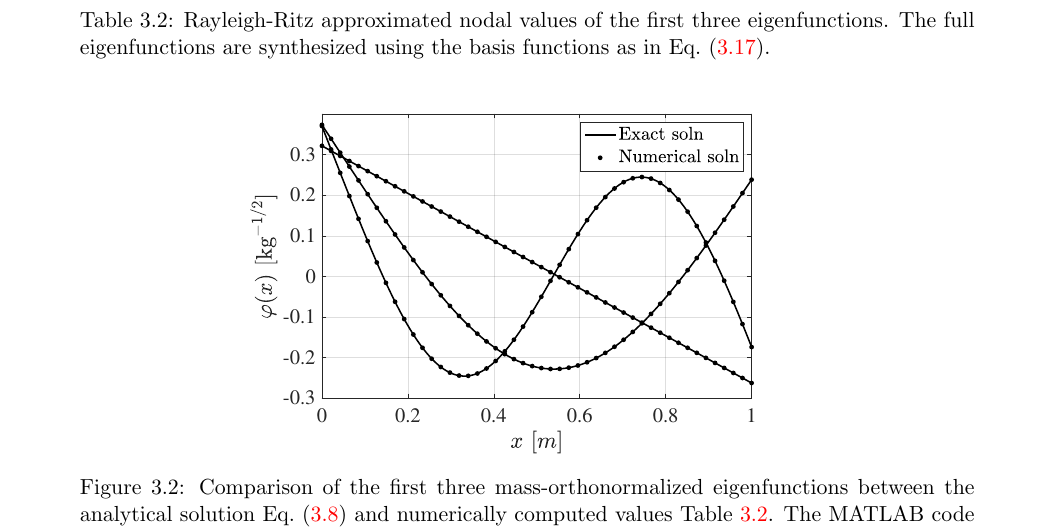
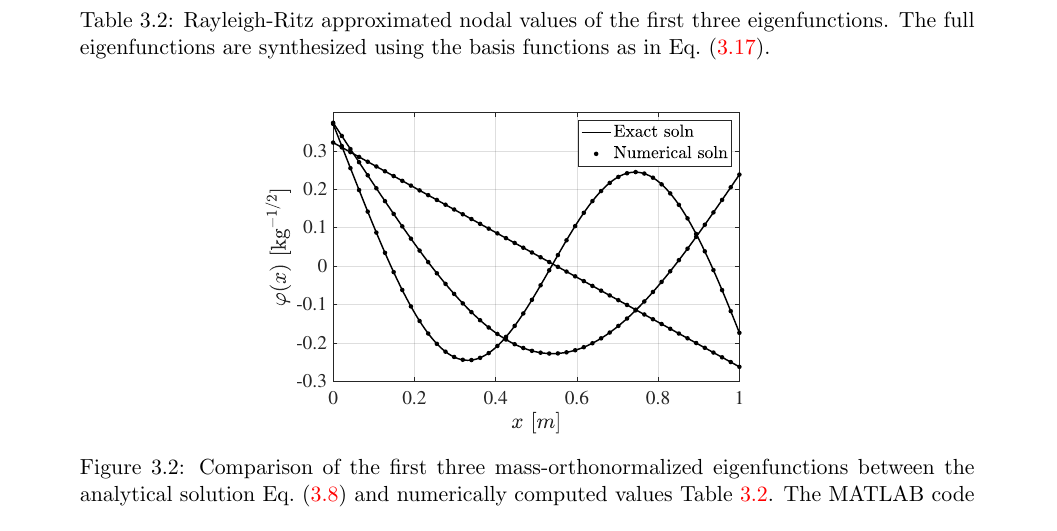
Before and after one commit to sy-cui/TAM514, a LaTeX document (latex/tam514.tex, which reads latex/homework/hw5/hw5.tex): part of page 8 of 13, cut so that both start at the same text. Compiled offline with pdfLaTeX.

Commit message:
refactor: adjust figure size

```diff
--- a/latex/homework/hw5/hw5.tex
+++ b/latex/homework/hw5/hw5.tex
@@ -426,7 +426,7 @@ which proves that $K(x, \xi)$ is symmetric with respect to its arguments.
     \end{table}
     \begin{figure}[!ht]
         \centering
-        \includegraphics[width=0.55\textwidth]{homework/hw5/assets/hw5_p3_eigfunc.pdf}
+        \includegraphics[width=0.52\textwidth]{homework/hw5/assets/hw5_p3_eigfunc.pdf}
         \caption{Comparison of the first three mass-orthonormalized eigenfunctions between the analytical solution \cref{eqn:hw5_p3_eigenfunction} and numerically computed values \cref{tab:hw5_p3_data}. The MATLAB code for this problem can be found at \url{https://github.com/sy-cui/TAM514/blob/main/latex/homework/hw5/assets/hw5_p3.m}. }\label{fig:hw5_p3_eigfunc}
     \end{figure}
 
```
